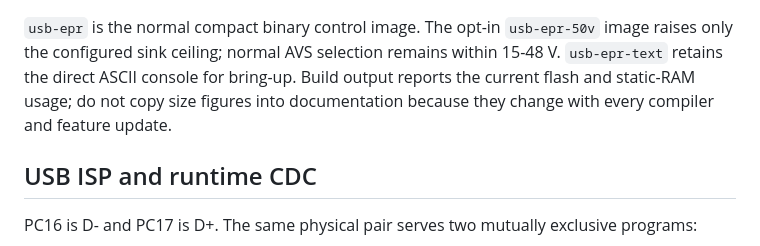
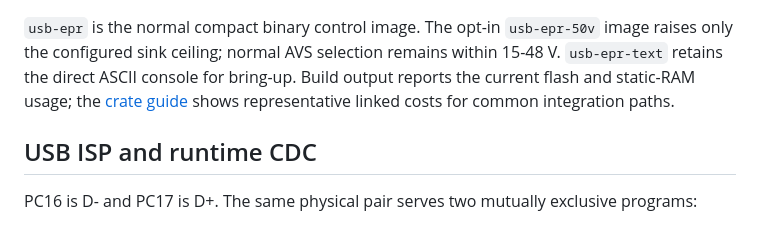
Before and after one commit to AnasMalas/ch32x035-usb-pd-epr-sink, a Markdown page: examples/ch32x035-usb-pd-sink-firmware/README.md, the part around the change. Drawn GitHub-style.

```diff
--- a/examples/ch32x035-usb-pd-sink-firmware/README.md
+++ b/examples/ch32x035-usb-pd-sink-firmware/README.md
@@ -92,8 +92,8 @@ Useful interactive builds are:
 `usb-epr-50v` image raises only the configured sink ceiling; normal AVS
 selection remains within 15-48 V. `usb-epr-text` retains the direct ASCII
 console for bring-up. Build output reports the current flash and static-RAM
-usage; do not copy size figures into documentation because they change with
-every compiler and feature update.
+usage; the [crate guide](../../crates/pd-sink/README.md#flash-use)
+shows representative linked costs for common integration paths.
 
 ## USB ISP and runtime CDC
 
```
Also changed, not shown: README.md (+1 -1 lines), crates/pd-sink/README.md (+22 -0 lines).
